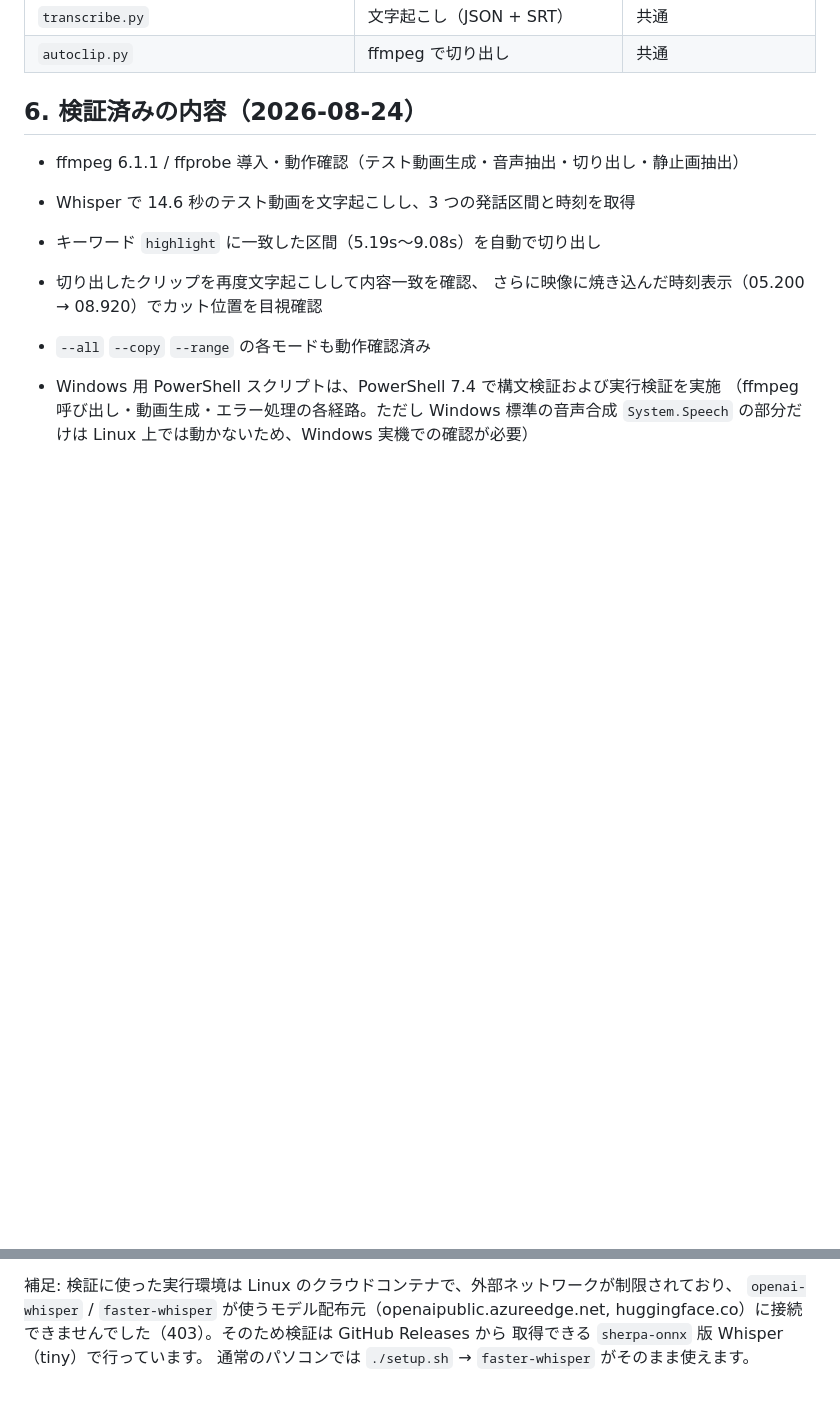
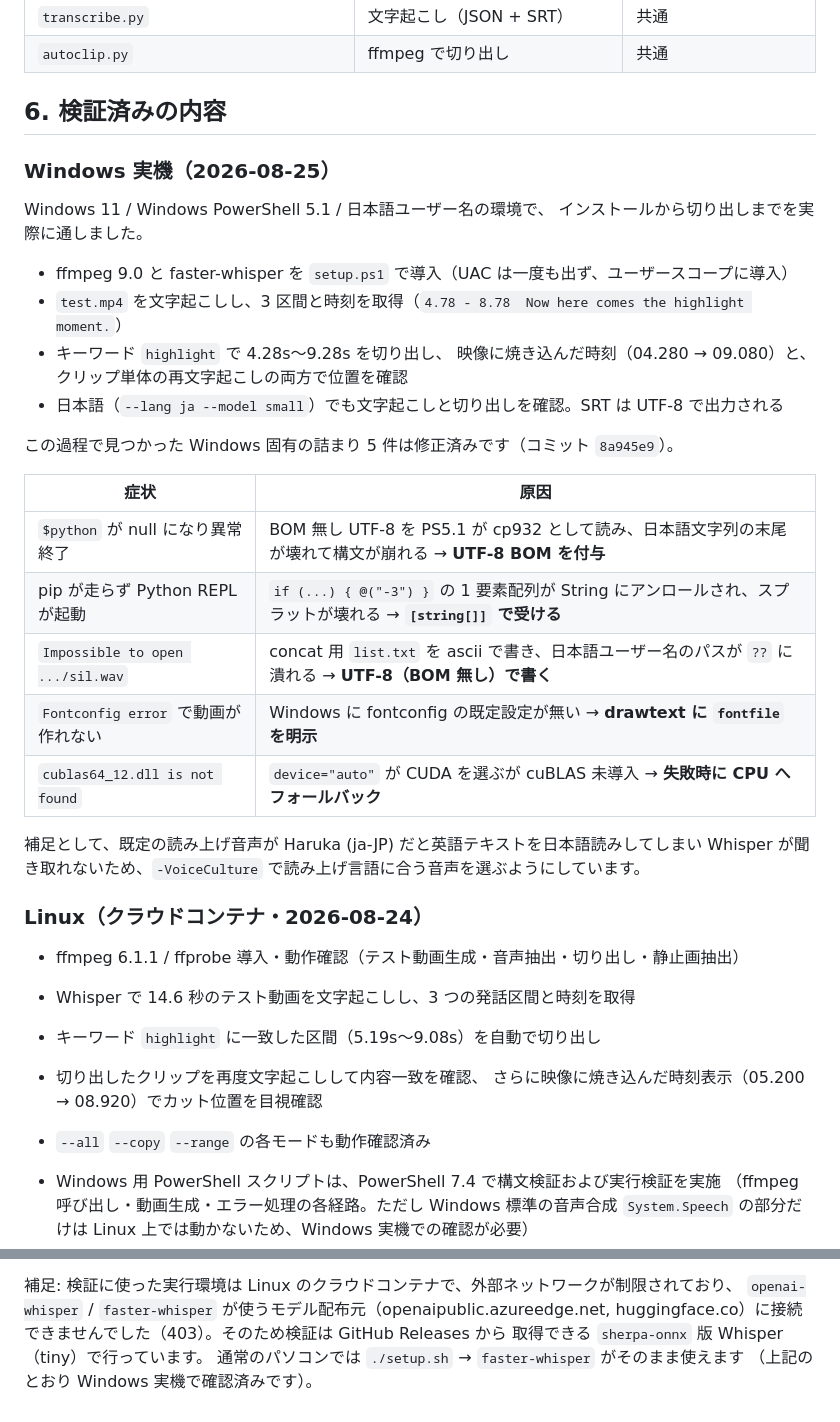
Before and after one commit to la2001-586/quest-app, a Markdown page: tools/autoclip/README.md, 2 parts joined by grey strips. Rendered like a GitHub page; blank space fills up the shorter version.

Commit message:
README に Windows 実機での検証結果を追記
Windows 11 / PowerShell 5.1 / 日本語ユーザー名の環境で通したことと、
その過程で見つかった Windows 固有の詰まり 5 件を記録する

Co-Authored-By: Claude Opus 5 <noreply@anthropic.com>
Claude-Session: https://claude.ai/code/session_01GxyjyUcWfkyMUYuxASrDz3

```diff
--- a/tools/autoclip/README.md
+++ b/tools/autoclip/README.md
@@ -115,7 +115,33 @@ python3 transcribe.py 素材.mp4 --backend sherpa-onnx --lang ja
 | `transcribe.py` | 文字起こし（JSON + SRT） | 共通 |
 | `autoclip.py` | ffmpeg で切り出し | 共通 |
 
-## 6. 検証済みの内容（2026-08-24）
+## 6. 検証済みの内容
+
+### Windows 実機（2026-08-25）
+
+Windows 11 / Windows PowerShell 5.1 / 日本語ユーザー名の環境で、
+インストールから切り出しまでを実際に通しました。
+
+- ffmpeg 9.0 と faster-whisper を `setup.ps1` で導入（UAC は一度も出ず、ユーザースコープに導入）
+- `test.mp4` を文字起こしし、3 区間と時刻を取得（`4.78 - 8.78  Now here comes the highlight moment.`）
+- キーワード `highlight` で 4.28s〜9.28s を切り出し、
+  映像に焼き込んだ時刻（04.280 → 09.080）と、クリップ単体の再文字起こしの両方で位置を確認
+- 日本語（`--lang ja --model small`）でも文字起こしと切り出しを確認。SRT は UTF-8 で出力される
+
+この過程で見つかった Windows 固有の詰まり 5 件は修正済みです（コミット `8a945e9`）。
+
+| 症状 | 原因 |
+| --- | --- |
+| `$python` が null になり異常終了 | BOM 無し UTF-8 を PS5.1 が cp932 として読み、日本語文字列の末尾が壊れて構文が崩れる → **UTF-8 BOM を付与** |
+| pip が走らず Python REPL が起動 | `if (...) { @("-3") }` の 1 要素配列が String にアンロールされ、スプラットが壊れる → **`[string[]]` で受ける** |
+| `Impossible to open .../sil.wav` | concat 用 `list.txt` を ascii で書き、日本語ユーザー名のパスが `??` に潰れる → **UTF-8（BOM 無し）で書く** |
+| `Fontconfig error` で動画が作れない | Windows に fontconfig の既定設定が無い → **drawtext に `fontfile` を明示** |
+| `cublas64_12.dll is not found` | `device="auto"` が CUDA を選ぶが cuBLAS 未導入 → **失敗時に CPU へフォールバック** |
+
+補足として、既定の読み上げ音声が Haruka (ja-JP) だと英語テキストを日本語読みしてしまい
+Whisper が聞き取れないため、`-VoiceCulture` で読み上げ言語に合う音声を選ぶようにしています。
+
+### Linux（クラウドコンテナ・2026-08-24）
 
 - ffmpeg 6.1.1 / ffprobe 導入・動作確認（テスト動画生成・音声抽出・切り出し・静止画抽出）
 - Whisper で 14.6 秒のテスト動画を文字起こしし、3 つの発話区間と時刻を取得
@@ -132,4 +158,5 @@ python3 transcribe.py 素材.mp4 --backend sherpa-onnx --lang ja
 `openai-whisper` / `faster-whisper` が使うモデル配布元（openaipublic.azureedge.net,
 huggingface.co）に接続できませんでした（403）。そのため検証は GitHub Releases から
 取得できる `sherpa-onnx` 版 Whisper（tiny）で行っています。
-通常のパソコンでは `./setup.sh` → `faster-whisper` がそのまま使えます。
+通常のパソコンでは `./setup.sh` → `faster-whisper` がそのまま使えます
+（上記のとおり Windows 実機で確認済みです）。
```
